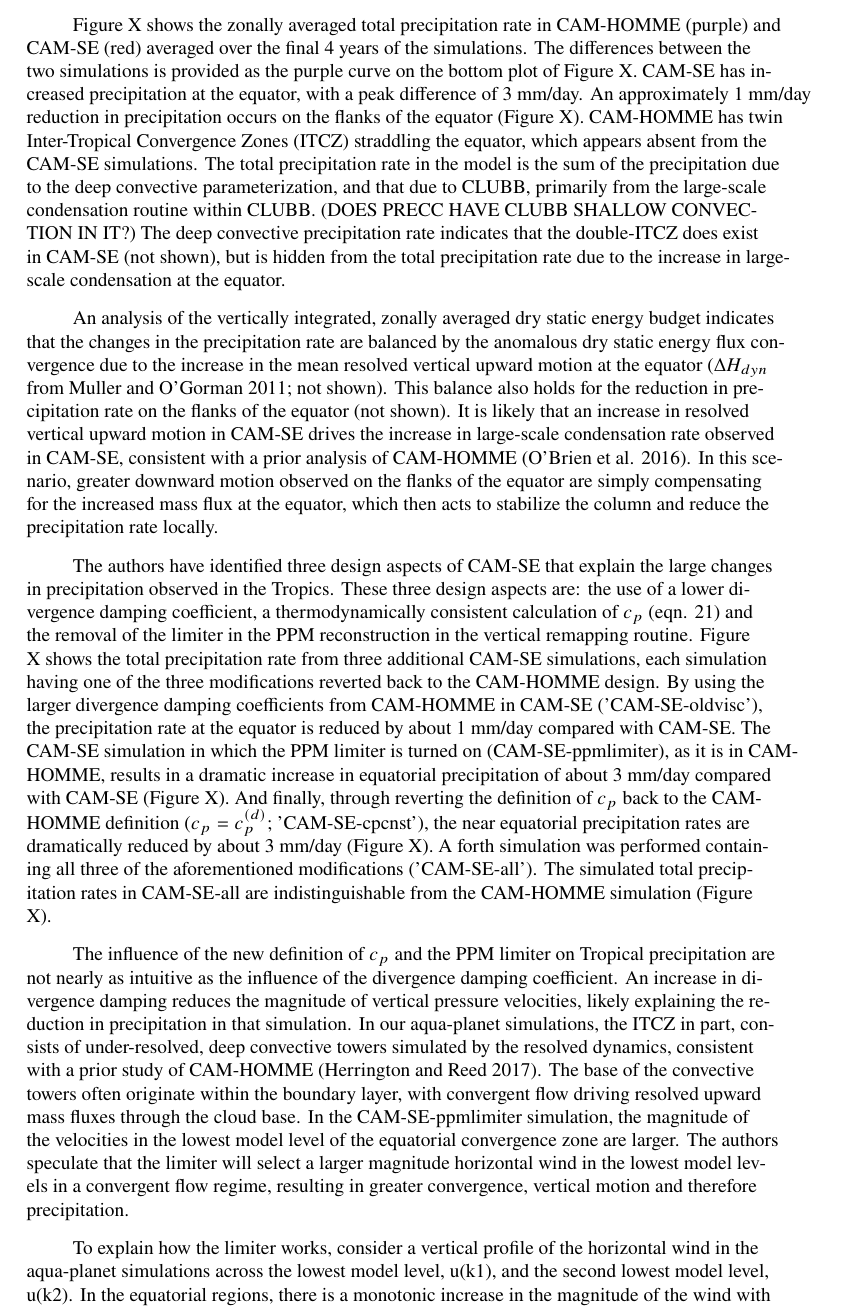
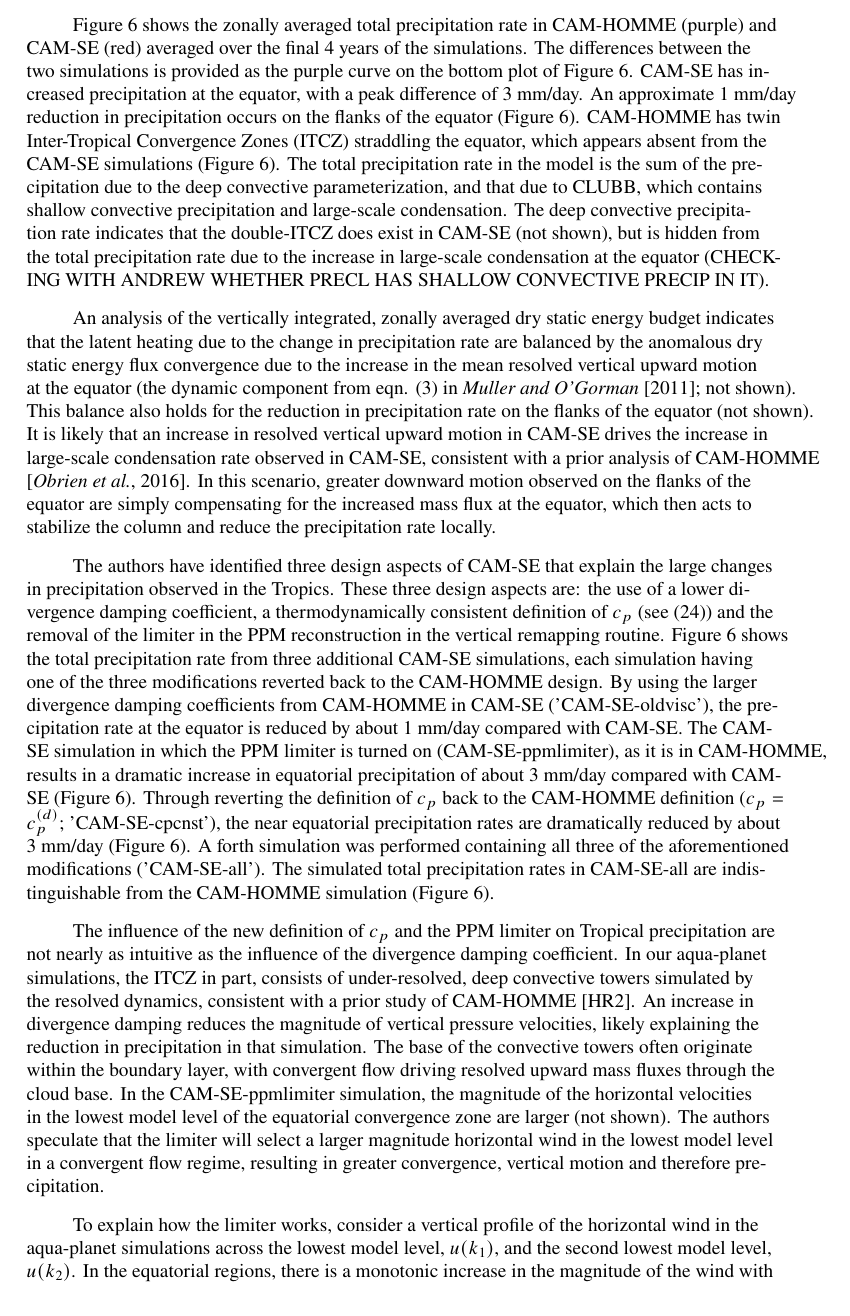
Before and after one commit to PeterHjortLauritzen/2017-JAMES-CESM2-SE, a LaTeX document (dry-mass.tex, which reads ape.tex): part of page 23 of 32, cut so that both start at the same text. Compiled offline with pdfLaTeX.

Commit message:
Edits and latex formatting. need ke spectra plot

```diff
--- a/ape.tex
+++ b/ape.tex
@@ -4 +5,2 @@ The 'CESM simpler models' effort also supports aqua-planet configurations (Medei
 
+ Figure~\ref{fig:dzonal} shows the zonally averaged total precipitation rate in CAM-HOMME (purple) and CAM-SE (red) averaged over the final 4 years of the simulations. The differences between the two simulations is provided as the purple curve on the bottom plot of Figure~\ref{fig:dzonal}. CAM-SE has increased precipitation at the equator, with a peak difference of 3 mm/day. An approximate 1 mm/day reduction in precipitation occurs on the flanks of the equator (Figure~\ref{fig:dzonal}). CAM-HOMME has twin Inter-Tropical Convergence Zones (ITCZ) straddling the equator, which appears absent from the CAM-SE simulations (Figure~\ref{fig:dzonal}). The total precipitation rate in the model is the sum of the precipitation due to the deep convective parameterization, and that due to CLUBB, which contains shallow convective precipitation and large-scale condensation. The deep convective precipitation rate indicates that the double-ITCZ does exist in CAM-SE (not shown), but is hidden from the total precipitation rate due to the increase in large-scale condensation at the equator (CHECKING WITH ANDREW WHETHER PRECL HAS SHALLOW CONVECTIVE PRECIP IN IT).
@@ -6,13 +7,12 @@ To understand how the design choices adopted by CAM-SE influence the aqua-planet
 
-Figure X shows the zonally averaged total precipitation rate in CAM-HOMME (purple) and CAM-SE (red) averaged over the final 4 years of the simulations. The differences between the two simulations is provided as the purple curve on the bottom plot of Figure X. CAM-SE has increased precipitation at the equator, with a peak difference of 3 mm/day. An approximately 1 mm/day reduction in precipitation occurs on the flanks of the equator (Figure X). CAM-HOMME has twin Inter-Tropical Convergence Zones (ITCZ) straddling the equator, which appears absent from the CAM-SE simulations. The total precipitation rate in the model is the sum of the precipitation due to the deep convective parameterization, and that due to CLUBB, primarily from the large-scale condensation routine within CLUBB. (DOES PRECC HAVE CLUBB SHALLOW CONVECTION IN IT?) The deep convective precipitation rate indicates that the double-ITCZ does exist in CAM-SE (not shown), but is hidden from the total precipitation rate due to the increase in large-scale condensation at the equator.
+An analysis of the vertically integrated, zonally averaged dry static energy budget indicates that the latent heating due to the change in precipitation rate are balanced by the anomalous dry static energy flux convergence due to the increase in the mean resolved vertical upward motion at the equator (the dynamic component from eqn. (3) in \cite{MO2011NATUREC}; not shown). This balance also holds for the reduction in precipitation rate on the flanks of the equator (not shown). It is likely that an increase in resolved vertical upward motion in CAM-SE drives the increase in large-scale condensation rate observed in CAM-SE, consistent with a prior analysis of CAM-HOMME \citep{OETAL2016JAMES}. In this scenario, greater downward motion observed on the flanks of the equator are simply compensating for the increased mass flux at the equator, which then acts to stabilize the column and reduce the precipitation rate locally.
 
-An analysis of the vertically integrated, zonally averaged dry static energy budget indicates that the changes in the precipitation rate are balanced by the anomalous dry static energy flux convergence due to the increase in the mean resolved vertical upward motion at the equator ($\Delta{H_{dyn}}$ from Muller and O'Gorman 2011; not shown). This balance also holds for the reduction in precipitation rate on the flanks of the equator (not shown). It is likely that an increase in resolved vertical upward motion in CAM-SE drives the increase in large-scale condensation rate observed in CAM-SE, consistent with a prior analysis of CAM-HOMME (O'Brien et al. 2016). In this scenario, greater downward motion observed on the flanks of the equator are simply compensating for the increased mass flux at the equator, which then acts to stabilize the column and reduce the precipitation rate locally.
+The authors have identified three design aspects of CAM-SE that explain the large changes in precipitation observed in the Tropics. These three design aspects are: the use of a lower divergence damping coefficient, a thermodynamically consistent definition of $c_p$ (see \eqref{eq:cp}) and the removal of the limiter in the PPM reconstruction in the vertical remapping routine. Figure~\ref{fig:dzonal} shows the total precipitation rate from three additional CAM-SE simulations, each simulation having one of the three modifications reverted back to the CAM-HOMME design. By using the larger divergence damping coefficients from CAM-HOMME in CAM-SE ('CAM-SE-oldvisc'), the precipitation rate at the equator is reduced by about 1 mm/day compared with CAM-SE. The CAM-SE simulation in which the PPM limiter is turned on (CAM-SE-ppmlimiter), as it is in CAM-HOMME, results in a dramatic increase in equatorial precipitation of about 3 mm/day compared with CAM-SE (Figure~\ref{fig:dzonal}). Through reverting the definition of $c_p$ back to the CAM-HOMME definition ($c_p = c_p^{(d)}$; 'CAM-SE-cpcnst'), the near equatorial precipitation rates are dramatically reduced by about 3 mm/day (Figure~\ref{fig:dzonal}). A forth simulation was performed containing all three of the aforementioned modifications ('CAM-SE-all'). The simulated total precipitation rates in CAM-SE-all are indistinguishable from the CAM-HOMME simulation (Figure~\ref{fig:dzonal}).
 
-The authors have identified three design aspects of CAM-SE that explain the large changes in precipitation observed in the Tropics. These three design aspects are: the use of a lower divergence damping coefficient, a thermodynamically consistent calculation of $c_p$ (eqn. 21) and the removal of the limiter in the PPM reconstruction in the vertical remapping routine. Figure X shows the total precipitation rate from three additional CAM-SE simulations, each simulation having one of the three modifications reverted back to the CAM-HOMME design. By using the larger divergence damping coefficients from CAM-HOMME in CAM-SE ('CAM-SE-oldvisc'), the precipitation rate at the equator is reduced by about 1 mm/day compared with CAM-SE. The CAM-SE simulation in which the PPM limiter is turned on (CAM-SE-ppmlimiter), as it is in CAM-HOMME, results in a dramatic increase in equatorial precipitation of about 3 mm/day compared with CAM-SE (Figure X). And finally, through reverting the definition of $c_p$ back to the CAM-HOMME definition ($c_p = c_p^{(d)}$; 'CAM-SE-cpcnst'), the near equatorial precipitation rates are dramatically reduced by about 3 mm/day (Figure X). A forth simulation was performed containing all three of the aforementioned modifications ('CAM-SE-all'). The simulated total precipitation rates in CAM-SE-all are indistinguishable from the CAM-HOMME simulation (Figure X).
+The influence of the new definition of $c_p$ and the PPM limiter on Tropical precipitation are not nearly as intuitive as the influence of the divergence damping coefficient. In our aqua-planet simulations, the ITCZ in part, consists of under-resolved, deep convective towers simulated by the resolved dynamics, consistent with a prior study of CAM-HOMME \citep{HR2017JCLIM}. An increase in divergence damping reduces the magnitude of vertical pressure velocities, likely explaining the reduction in precipitation in that simulation. The base of the convective towers often originate within the boundary layer, with convergent flow driving resolved upward mass fluxes through the cloud base. In the CAM-SE-ppmlimiter simulation, the magnitude of the horizontal velocities in the lowest model level of the equatorial convergence zone are larger (not shown). The authors speculate that the limiter will select a larger magnitude horizontal wind in the lowest model level in a convergent flow regime, resulting in greater convergence, vertical motion and therefore precipitation.
 
-The influence of the new definition of $c_p$ and the PPM limiter on Tropical precipitation are not nearly as intuitive as the influence of the divergence damping coefficient. An increase in divergence damping reduces the magnitude of vertical pressure velocities, likely explaining the reduction in precipitation in that simulation. In our aqua-planet simulations, the ITCZ in part, consists of under-resolved, deep convective towers simulated by the resolved dynamics, consistent with a prior study of CAM-HOMME (Herrington and Reed 2017). The base of the convective towers often originate within the boundary layer, with convergent flow driving resolved upward mass fluxes through the cloud base. In the CAM-SE-ppmlimiter simulation, the magnitude of the velocities in the lowest model level of the equatorial convergence zone are larger. The authors speculate that the limiter will select a larger magnitude horizontal wind in the lowest model levels in a convergent flow regime, resulting in greater convergence, vertical motion and therefore precipitation.
+To explain how the limiter works, consider a vertical profile of the horizontal wind in the aqua-planet simulations across the lowest model level, $u(k_1)$, and the second lowest model level, $u(k_2)$. In the equatorial regions, there is a monotonic increase in the magnitude of the wind with height, across the lowest levels. If level $k_1$ is undergoing horizontal mass convergence, the model level will be raised. To find the mean wind on the new grid, $u(l_1)$, one integrates the PPM subgrid reconstruction from the surface to within a region that is occupied by $k_2$. Since the magnitude of the wind increases with height, the contribution of the mean wind in $u(l_1)$ from the region occupied by $k_2$ will always have a smaller magnitude than $u(k_2)$, which is computed by integrating to the top of $k_2$. The limiter forces the contribution of the mean wind to $u(l_1)$ from $k_2$ to be equal to $u(k_2)$. In this scenario, the limiter will result in larger magnitude winds in a convergent flow regime in the lowest model level, facilitating greater mass convergence during the following time-step.
 
-To explain how the limiter works, consider a vertical profile of the horizontal wind in the aqua-planet simulations across the lowest model level, u(k1), and the second lowest model level, u(k2). In the equatorial regions, there is a monotonic increase in the magnitude of the wind with height, across the two levels. If level k1 is undergoing horizontal mass convergence, the model level will be raised. To find the mean wind on the new grid, u(l1), one integrates over the PPM subgrid reconstruction to within a region that is occupied by k2. Since the magnitude of the wind increases with height, the contribution of the mean wind in u(l1) from the region occupied by k2 will always have a smaller magnitude than u(k2), which is computed by integrating to the top of k2, where the magnitude of the winds are larger. The limiter forces the contribution of the mean wind to u(l1) from k2 to be equal to u(k2). In this scenario, the limiter will result in larger magnitude winds in a convergent flow regime in the lowest model level, facilitating greater mass convergence during the next time-step.
 
 \begin{figure}[h]
 \centering
```
Also changed, not shown: ape.tex (6 more changed lines).
